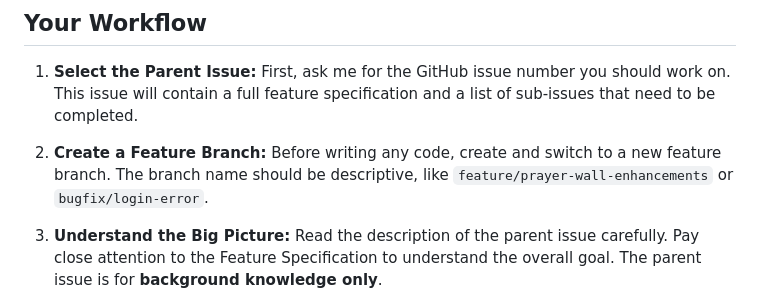
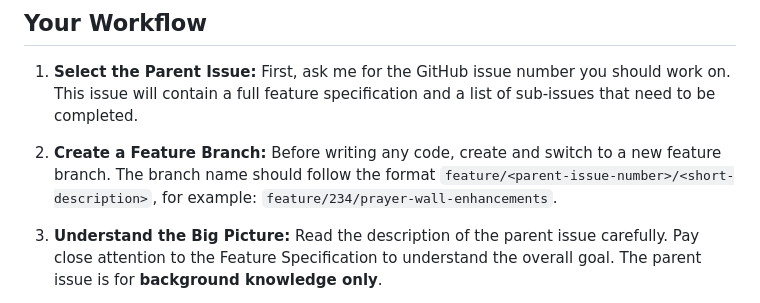
Before and after one commit to david/cms, a Markdown page: prompts/developer_workflow.md, the part around the change. Rendered like a GitHub page.

Commit message:
docs: Clarify feature branch naming convention
The feature branch name should include the parent issue number to make it easier to track the associated work.

```diff
--- a/prompts/developer_workflow.md
+++ b/prompts/developer_workflow.md
@@ -6,7 +6,7 @@ Your task is to implement a feature by following the project's structured develo
 
 1.  **Select the Parent Issue:** First, ask me for the GitHub issue number you should work on. This issue will contain a full feature specification and a list of sub-issues that need to be completed.
 
-2.  **Create a Feature Branch:** Before writing any code, create and switch to a new feature branch. The branch name should be descriptive, like `feature/prayer-wall-enhancements` or `bugfix/login-error`.
+2.  **Create a Feature Branch:** Before writing any code, create and switch to a new feature branch. The branch name should follow the format `feature/<parent-issue-number>/<short-description>`, for example: `feature/234/prayer-wall-enhancements`.
 
 3.  **Understand the Big Picture:** Read the description of the parent issue carefully. Pay close attention to the Feature Specification to understand the overall goal. The parent issue is for **background knowledge only**.
 
```
